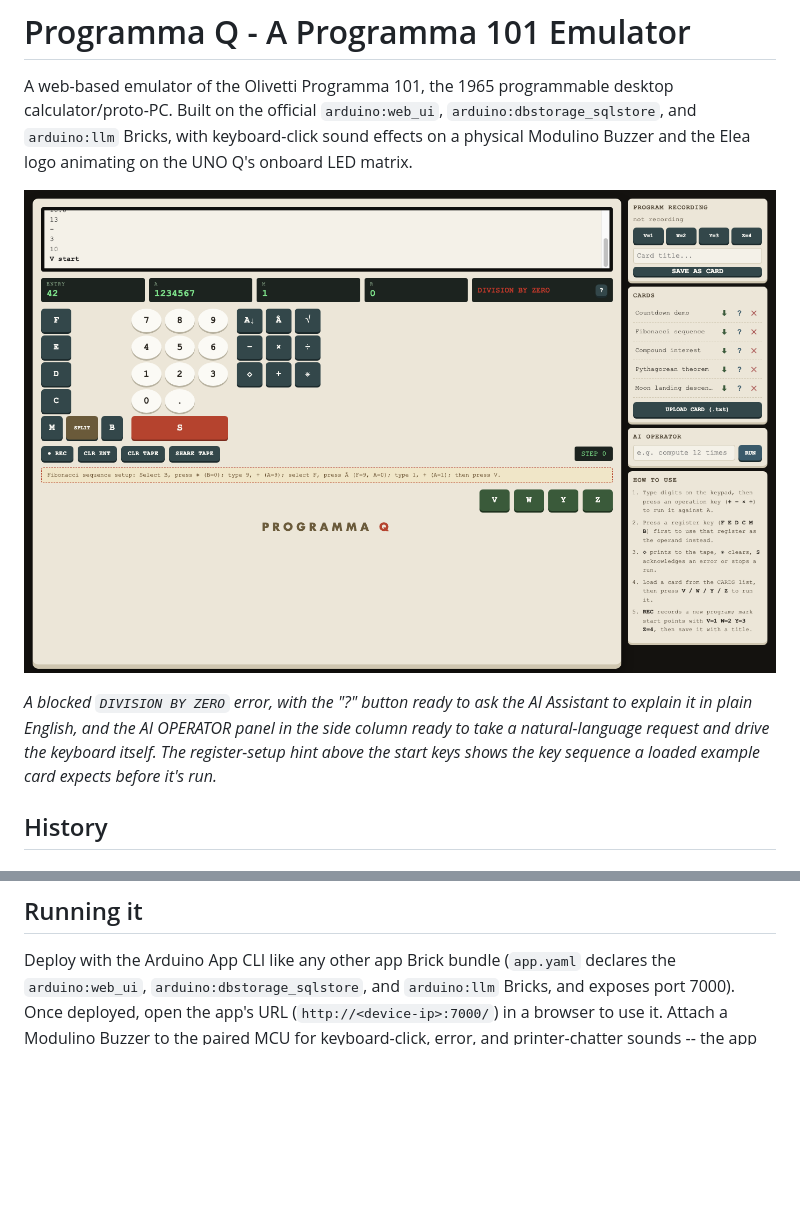
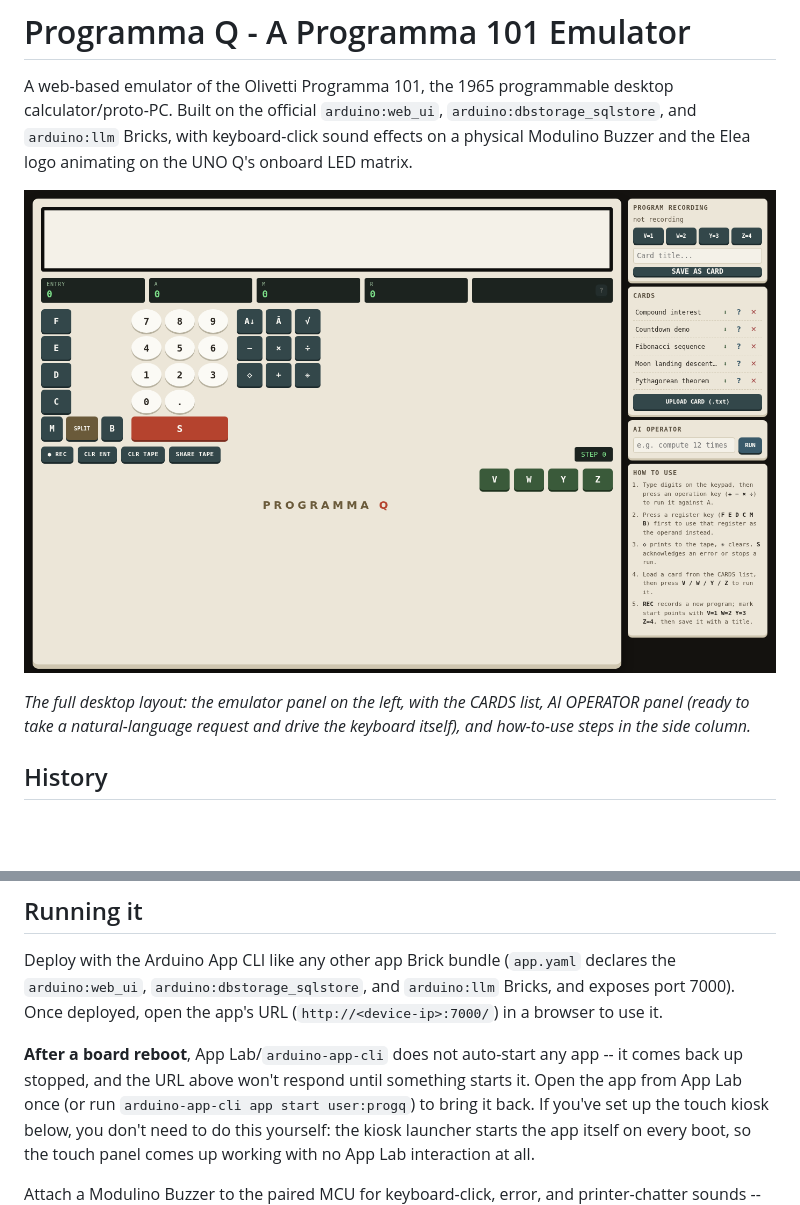
Before and after one commit to ardumajonchi/progq, a Markdown page: README.md, 2 parts joined by grey strips. GitHub-like rendering; pictures changed too: docs/screenshot.png; blank space fills up the shorter version.

Commit message:
Fix post-reboot kiosk startup, document App Lab restart gotcha, refresh screenshots
arduino-app-cli never auto-starts apps after a reboot, so the kiosk's Chromium
window would come up pointed at a dead port until someone opened App Lab
manually. launch-progq-kiosk.sh now starts the app itself before waiting on
it, making the touch kiosk fully self-sufficient across reboots; README notes
the same gotcha for browser-only use. Also replaces the desktop screenshot and
adds a new kiosk-portrait one, both captured live off the board.

Co-Authored-By: Claude Sonnet 5 <noreply@anthropic.com>

```diff
--- a/README.md
+++ b/README.md
@@ -9,8 +9,7 @@ Elea logo animating on the UNO Q's onboard LED matrix.
 
-*A blocked `DIVISION BY ZERO` error, with the "?" button ready to ask the AI Assistant to explain
-it in plain English, and the AI OPERATOR panel in the side column ready to take a natural-language
-request and drive the keyboard itself. The register-setup hint above the start keys shows the key
-sequence a loaded example card expects before it's run.*
+*The full desktop layout: the emulator panel on the left, with the CARDS list, AI OPERATOR panel
+(ready to take a natural-language request and drive the keyboard itself), and how-to-use steps in
+the side column.*
 
 ## History
 
@@ -63,7 +62,15 @@ on a 2020s Arduino board, closes that loop in the same town's design lineage it
 
 Deploy with the Arduino App CLI like any other app Brick bundle (`app.yaml` declares the
 `arduino:web_ui`, `arduino:dbstorage_sqlstore`, and `arduino:llm` Bricks, and exposes port 7000).
-Once deployed, open the app's URL (`http://<device-ip>:7000/`) in a browser to use it. Attach a
+Once deployed, open the app's URL (`http://<device-ip>:7000/`) in a browser to use it.
+
+**After a board reboot**, App Lab/`arduino-app-cli` does not auto-start any app -- it comes back up
+stopped, and the URL above won't respond until something starts it. Open the app from App Lab once
+(or run `arduino-app-cli app start user:progq`) to bring it back. If you've set up the touch kiosk
+below, you don't need to do this yourself: the kiosk launcher starts the app itself on every boot,
+so the touch panel comes up working with no App Lab interaction at all.
+
+Attach a
 Modulino Buzzer to the paired MCU for keyboard-click, error, and printer-chatter sounds -- the app
 runs fine without one, silently skipping the tones. The onboard LED matrix holds a static Elea logo
 while idle and rapidly "rebuilds" it from blank to complete every time a calculation runs (a single
```
Also changed, not shown: other parts of README.md (+12 -1 lines), docs/screenshot-kiosk.png (added), 1 other file.
